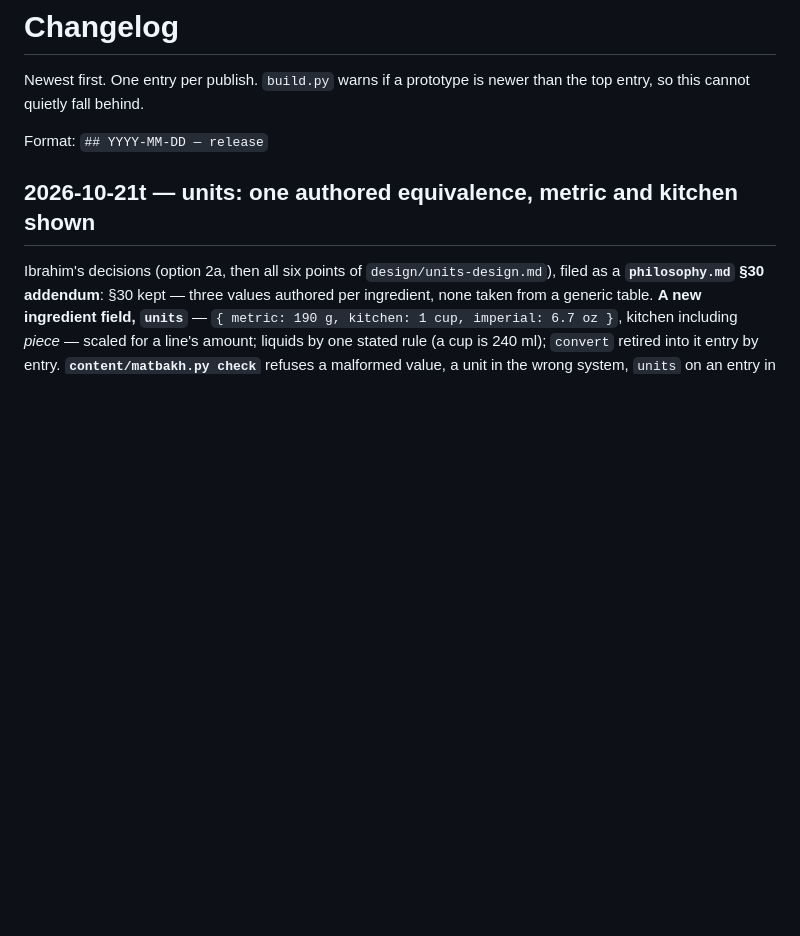
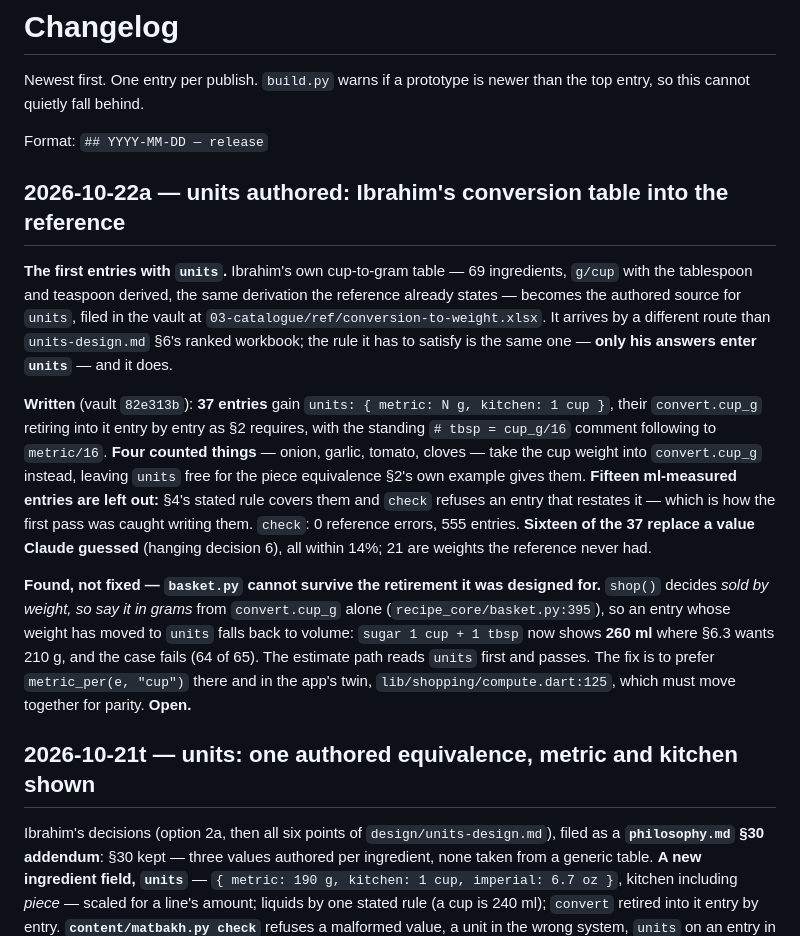
Before and after one commit to ibrahimrd-sys/matbakh-design, a Markdown page: CHANGELOG.md, the part around the change. Rendered like a GitHub page; blank space fills up the shorter version.

```diff
--- a/CHANGELOG.md
+++ b/CHANGELOG.md
@@ -4,6 +4,33 @@ Newest first. One entry per publish. `build.py` warns if a prototype is newer
 than the top entry, so this cannot quietly fall behind.
 
 Format: `## YYYY-MM-DD — release`
+
+## 2026-10-22a — units authored: Ibrahim's conversion table into the reference
+
+**The first entries with `units`.** Ibrahim's own cup-to-gram table — 69 ingredients,
+`g/cup` with the tablespoon and teaspoon derived, the same derivation the reference
+already states — becomes the authored source for `units`, filed in the vault at
+`03-catalogue/ref/conversion-to-weight.xlsx`. It arrives by a different route than
+`units-design.md` §6's ranked workbook; the rule it has to satisfy is the same one —
+**only his answers enter `units`** — and it does.
+
+**Written** (vault `82e313b`): **37 entries** gain `units: { metric: N g, kitchen: 1 cup }`,
+their `convert.cup_g` retiring into it entry by entry as §2 requires, with the standing
+`# tbsp = cup_g/16` comment following to `metric/16`. **Four counted things** — onion,
+garlic, tomato, cloves — take the cup weight into `convert.cup_g` instead, leaving `units`
+free for the piece equivalence §2's own example gives them. **Fifteen ml-measured entries
+are left out:** §4's stated rule covers them and `check` refuses an entry that restates it
+— which is how the first pass was caught writing them. `check`: 0 reference errors, 555
+entries. **Sixteen of the 37 replace a value Claude guessed** (hanging decision 6), all
+within 14%; 21 are weights the reference never had.
+
+**Found, not fixed — `basket.py` cannot survive the retirement it was designed for.**
+`shop()` decides *sold by weight, so say it in grams* from `convert.cup_g` alone
+(`recipe_core/basket.py:395`), so an entry whose weight has moved to `units` falls back to
+volume: `sugar 1 cup + 1 tbsp` now shows **260 ml** where §6.3 wants 210 g, and the case
+fails (64 of 65). The estimate path reads `units` first and passes. The fix is to prefer
+`metric_per(e, "cup")` there and in the app's twin, `lib/shopping/compute.dart:125`, which
+must move together for parity. **Open.**
 
 ## 2026-10-21t — units: one authored equivalence, metric and kitchen shown
 
```
Also changed, not shown: design/units-design.md (+19 -1 lines).
